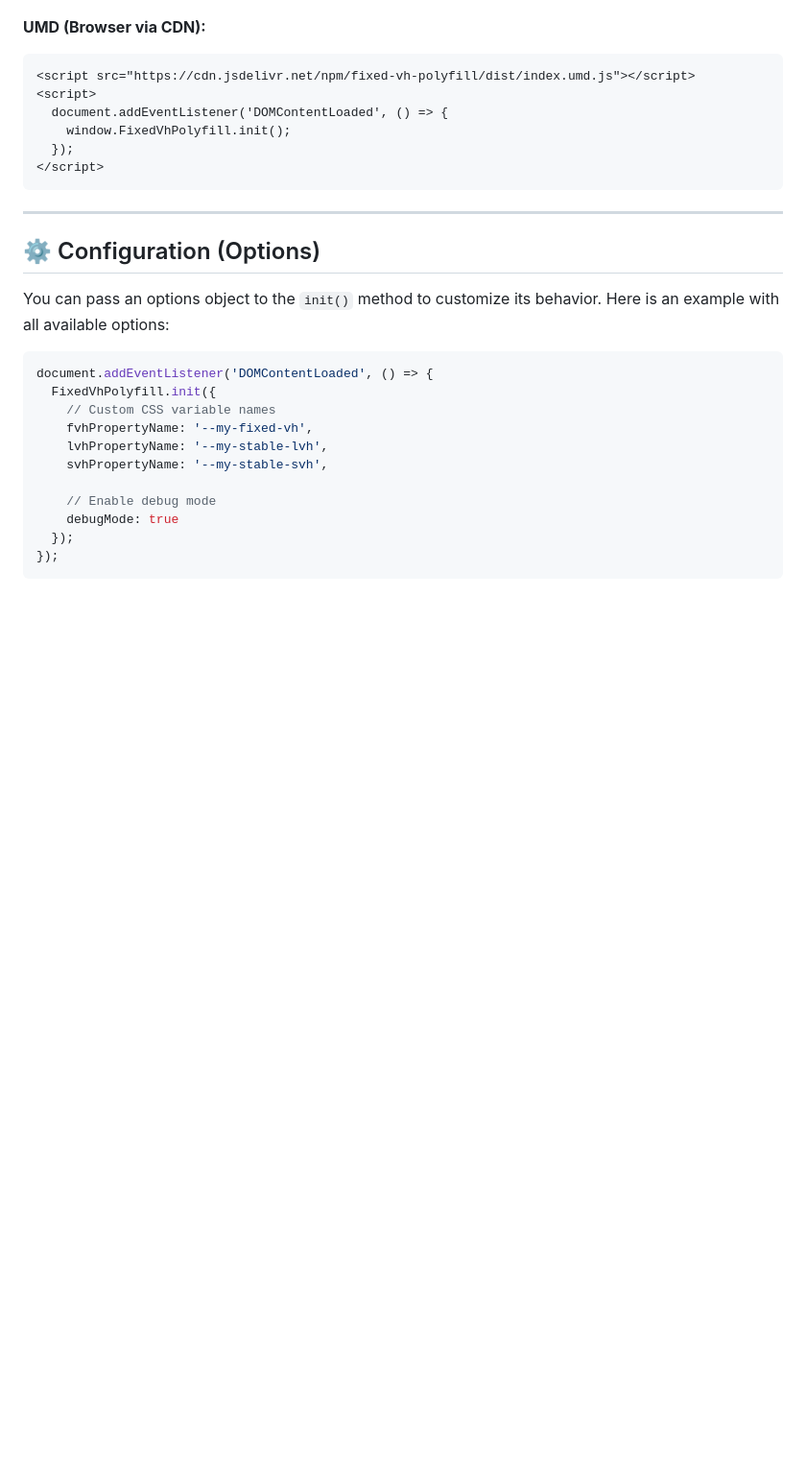
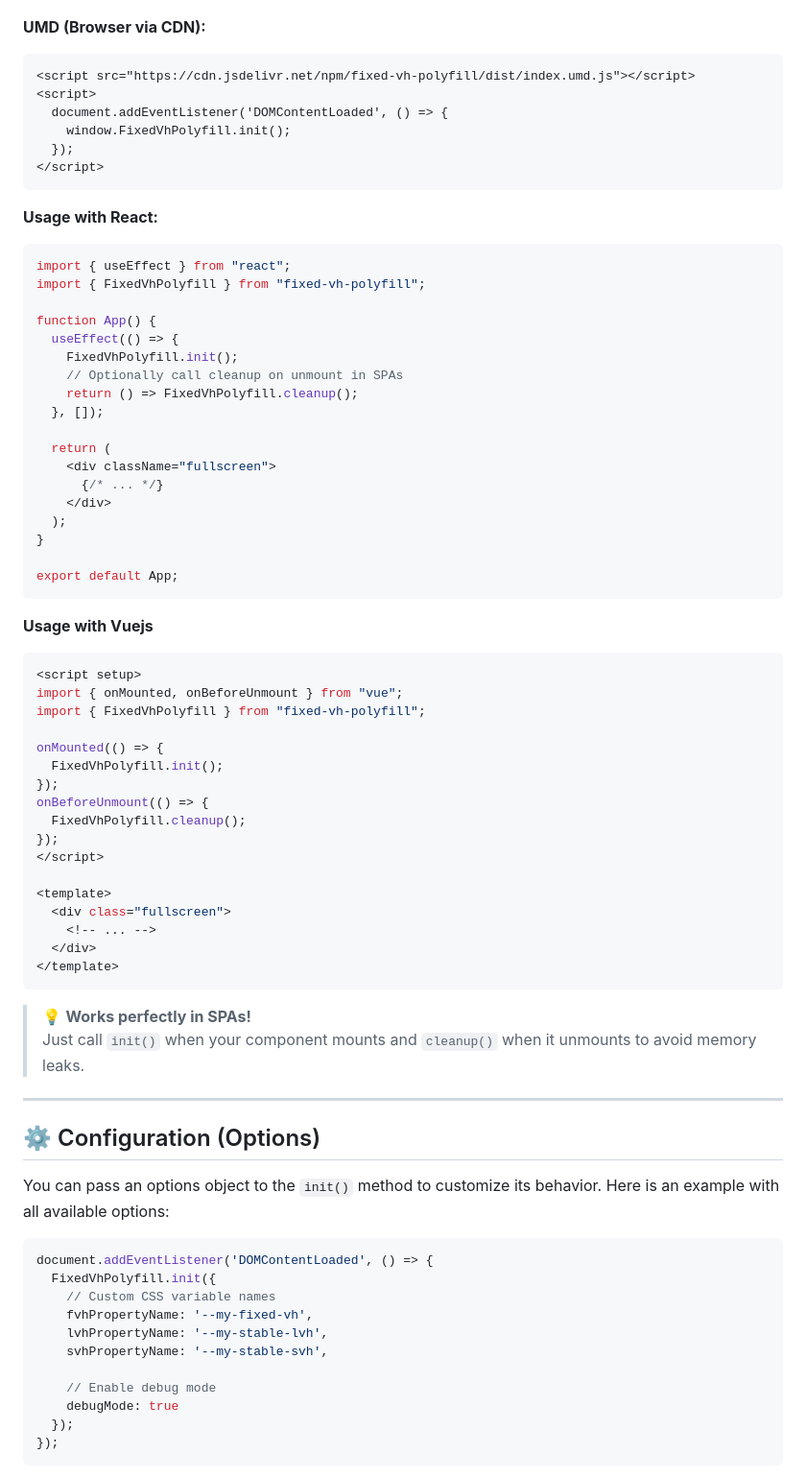
Before and after one commit to restarea92/fixed-vh-polyfill, a Markdown page: README.md, the part around the change printed below. Shown: that part at 96% size. GitHub-like rendering; blank space fills up the shorter version.

Commit message:
chore: update README.md

````diff
--- a/README.md
+++ b/README.md
@@ -111,6 +147,54 @@ document.addEventListener('DOMContentLoaded', () => {
   });
 </script>
 ```
+
+**Usage with React:**
+
+```jsx
+import { useEffect } from "react";
+import { FixedVhPolyfill } from "fixed-vh-polyfill";
+
+function App() {
+  useEffect(() => {
+    FixedVhPolyfill.init();
+    // Optionally call cleanup on unmount in SPAs
+    return () => FixedVhPolyfill.cleanup();
+  }, []);
+
+  return (
+    <div className="fullscreen">
+      {/* ... */}
+    </div>
+  );
+}
+
+export default App;
+```
+
+**Usage with Vuejs**
+
+```jsx
+<script setup>
+import { onMounted, onBeforeUnmount } from "vue";
+import { FixedVhPolyfill } from "fixed-vh-polyfill";
+
+onMounted(() => {
+  FixedVhPolyfill.init();
+});
+onBeforeUnmount(() => {
+  FixedVhPolyfill.cleanup();
+});
+</script>
+
+<template>
+  <div class="fullscreen">
+    <!-- ... -->
+  </div>
+</template>
+```
+
+> 💡 **Works perfectly in SPAs!**
+> Just call `init()` when your component mounts and `cleanup()` when it unmounts to avoid memory leaks.
 
 ---
 
````
Also changed, not shown: other parts of README.md (+58 -1 lines).
